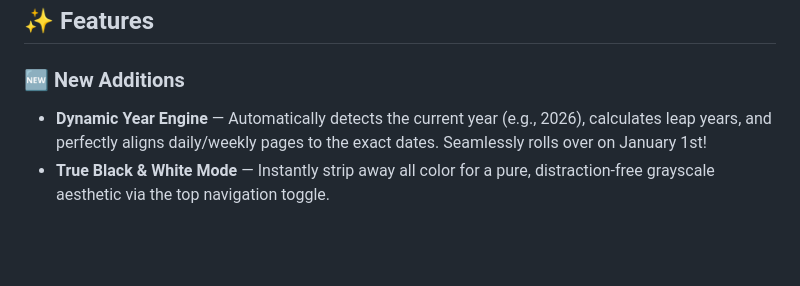
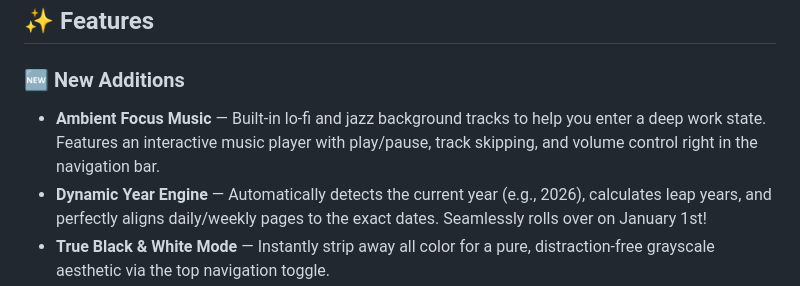
Before and after one commit to Kolavara/ZEN-PLANNER, a Markdown page: README.md, the part around the change. GitHub-like rendering; blank space fills up the shorter version.

Commit message:
Update README to include ambient focus music feature

```diff
--- a/README.md
+++ b/README.md
@@ -9,6 +9,7 @@ live now : https://zen-planner.onrender.com
 ## ✨ Features
 
 ### 🆕 New Additions
+- **Ambient Focus Music** — Built-in lo-fi and jazz background tracks to help you enter a deep work state. Features an interactive music player with play/pause, track skipping, and volume control right in the navigation bar.
 - **Dynamic Year Engine** — Automatically detects the current year (e.g., 2026), calculates leap years, and perfectly aligns daily/weekly pages to the exact dates. Seamlessly rolls over on January 1st!
 - **True Black & White Mode** — Instantly strip away all color for a pure, distraction-free grayscale aesthetic via the top navigation toggle.
 - **Immersive Full-Screen Layout** — Built as a modern web app that fills your screen edge-to-edge.
```
